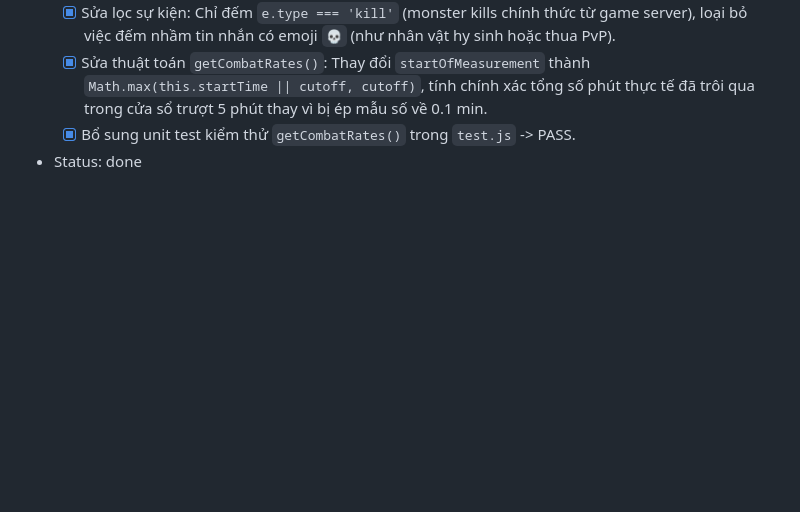
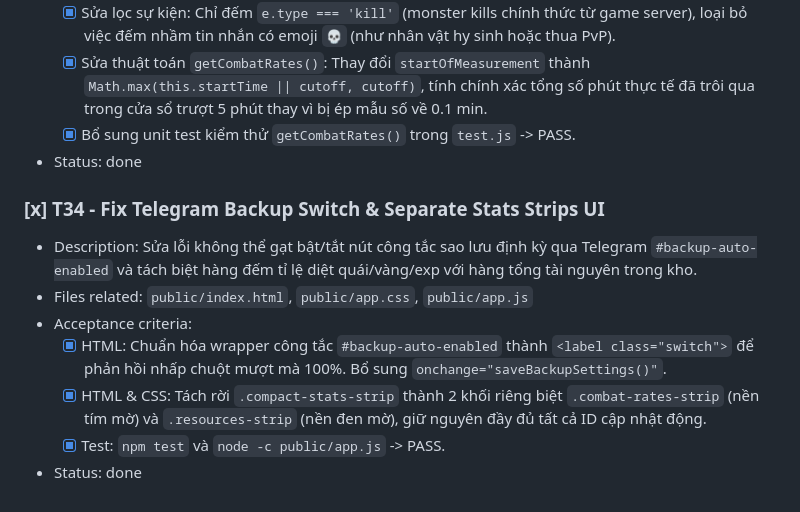
Before and after one commit to kienkage6789-lgtm/autoragnalok, a Markdown page: .agent/TASKS.md, the part around the change. Drawn GitHub-style; blank space fills up the shorter version.

```diff
--- a/.agent/TASKS.md
+++ b/.agent/TASKS.md
@@ -321,3 +321,12 @@
   - [x] Sửa thuật toán `getCombatRates()`: Thay đổi `startOfMeasurement` thành `Math.max(this.startTime || cutoff, cutoff)`, tính chính xác tổng số phút thực tế đã trôi qua trong cửa sổ trượt 5 phút thay vì bị ép mẫu số về 0.1 min.
   - [x] Bổ sung unit test kiểm thử `getCombatRates()` trong `test.js` -> PASS.
 - Status: done
+
+### [x] T34 - Fix Telegram Backup Switch & Separate Stats Strips UI
+- Description: Sửa lỗi không thể gạt bật/tắt nút công tắc sao lưu định kỳ qua Telegram `#backup-auto-enabled` và tách biệt hàng đếm tỉ lệ diệt quái/vàng/exp với hàng tổng tài nguyên trong kho.
+- Files related: `public/index.html`, `public/app.css`, `public/app.js`
+- Acceptance criteria:
+  - [x] HTML: Chuẩn hóa wrapper công tắc `#backup-auto-enabled` thành `<label class="switch">` để phản hồi nhấp chuột mượt mà 100%. Bổ sung `onchange="saveBackupSettings()"`.
+  - [x] HTML & CSS: Tách rời `.compact-stats-strip` thành 2 khối riêng biệt `.combat-rates-strip` (nền tím mờ) và `.resources-strip` (nền đen mờ), giữ nguyên đầy đủ tất cả ID cập nhật động.
+  - [x] Test: `npm test` và `node -c public/app.js` -> PASS.
+- Status: done
```
Also changed, not shown: .agent/DECISIONS.md (+10 -0 lines).
